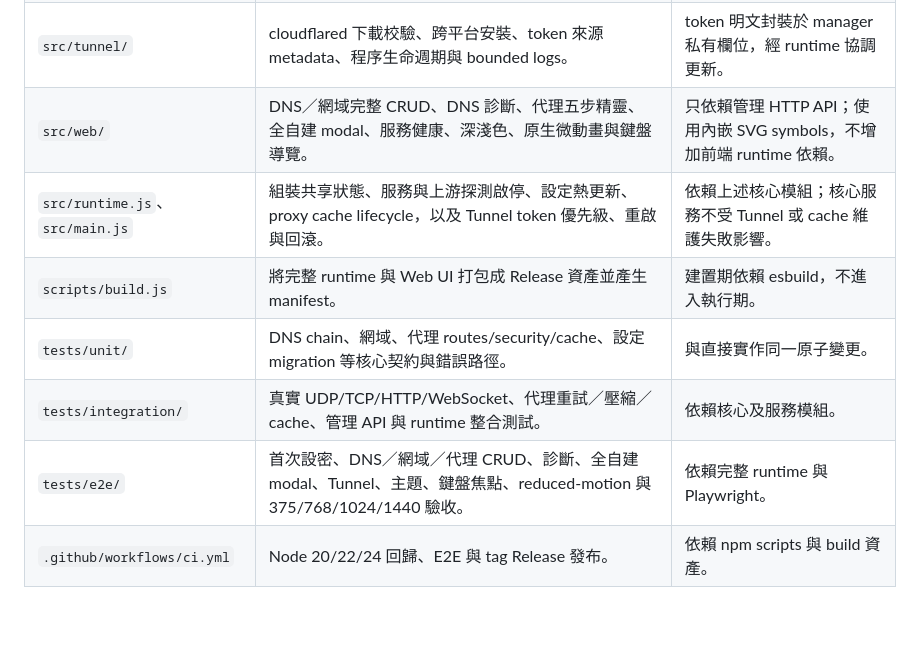
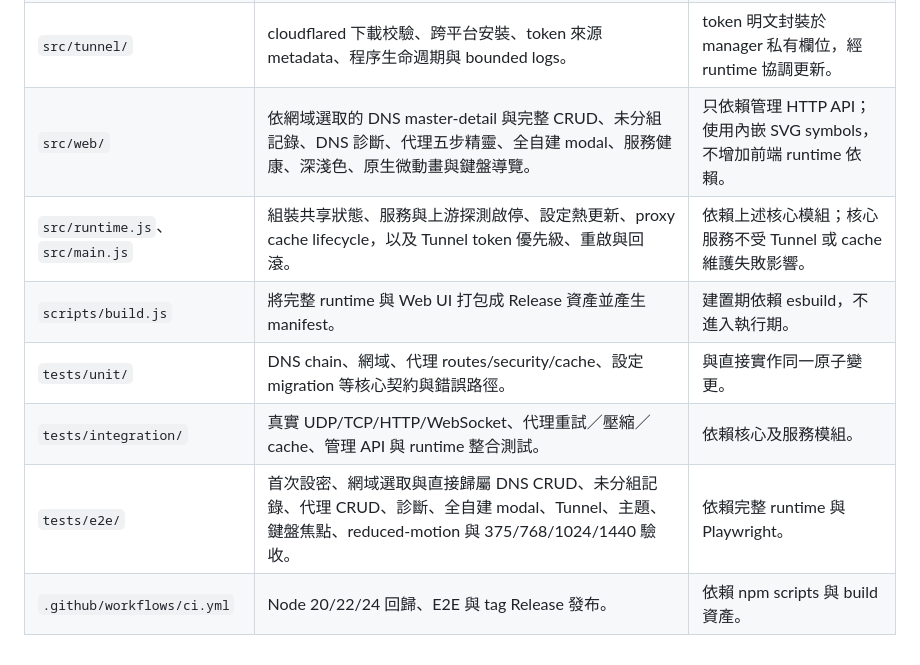
Before and after one commit to s12ryt/s12ryt-nodejs-dns-server, a Markdown page: agent/項目表.md, the part around one of its changes. Rendered like a GitHub page; blank space fills up the shorter version.

Commit message:
Update web module inventory
Ultraworked with [Sisyphus](https://github.com/code-yeongyu/oh-my-openagent)

Co-authored-by: Sisyphus <clio-agent@sisyphuslabs.ai>

```diff
--- a/agent/項目表.md
+++ b/agent/項目表.md
@@ -21,10 +21,10 @@
 | `src/services/` | UDP/TCP DNS、DoH，以及具 location、rewrite、headers、多上游、安全限制、磁碟快取、壓縮與 WebSocket 的反向代理。 | 依賴 DNS 核心、route store 與 proxy cache；不依賴管理 UI。 |
 | `src/admin/` | 原子設定與 migration、網域工作區、首次設密、session、CSRF、去敏管理／診斷 API、事件及靜態 UI 服務。 | 依賴抽象服務狀態與 Tunnel manager；一般 config API 不得覆寫或洩漏 token。 |
 | `src/tunnel/` | cloudflared 下載校驗、跨平台安裝、token 來源 metadata、程序生命週期與 bounded logs。 | token 明文封裝於 manager 私有欄位，經 runtime 協調更新。 |
-| `src/web/` | DNS／網域完整 CRUD、DNS 診斷、代理五步精靈、全自建 modal、服務健康、深淺色、原生微動畫與鍵盤導覽。 | 只依賴管理 HTTP API；使用內嵌 SVG symbols，不增加前端 runtime 依賴。 |
+| `src/web/` | 依網域選取的 DNS master-detail 與完整 CRUD、未分組記錄、DNS 診斷、代理五步精靈、全自建 modal、服務健康、深淺色、原生微動畫與鍵盤導覽。 | 只依賴管理 HTTP API；使用內嵌 SVG symbols，不增加前端 runtime 依賴。 |
 | `src/runtime.js`、`src/main.js` | 組裝共享狀態、服務與上游探測啟停、設定熱更新、proxy cache lifecycle，以及 Tunnel token 優先級、重啟與回滾。 | 依賴上述核心模組；核心服務不受 Tunnel 或 cache 維護失敗影響。 |
 | `scripts/build.js` | 將完整 runtime 與 Web UI 打包成 Release 資產並產生 manifest。 | 建置期依賴 esbuild，不進入執行期。 |
 | `tests/unit/` | DNS chain、網域、代理 routes/security/cache、設定 migration 等核心契約與錯誤路徑。 | 與直接實作同一原子變更。 |
 | `tests/integration/` | 真實 UDP/TCP/HTTP/WebSocket、代理重試／壓縮／cache、管理 API 與 runtime 整合測試。 | 依賴核心及服務模組。 |
-| `tests/e2e/` | 首次設密、DNS／網域／代理 CRUD、診斷、全自建 modal、Tunnel、主題、鍵盤焦點、reduced-motion 與 375/768/1024/1440 驗收。 | 依賴完整 runtime 與 Playwright。 |
+| `tests/e2e/` | 首次設密、網域選取與直接歸屬 DNS CRUD、未分組記錄、代理 CRUD、診斷、全自建 modal、Tunnel、主題、鍵盤焦點、reduced-motion 與 375/768/1024/1440 驗收。 | 依賴完整 runtime 與 Playwright。 |
 | `.github/workflows/ci.yml` | Node 20/22/24 回歸、E2E 與 tag Release 發布。 | 依賴 npm scripts 與 build 資產。 |
```
Also changed, not shown: other parts of agent/項目表.md (+1 -1 lines).
